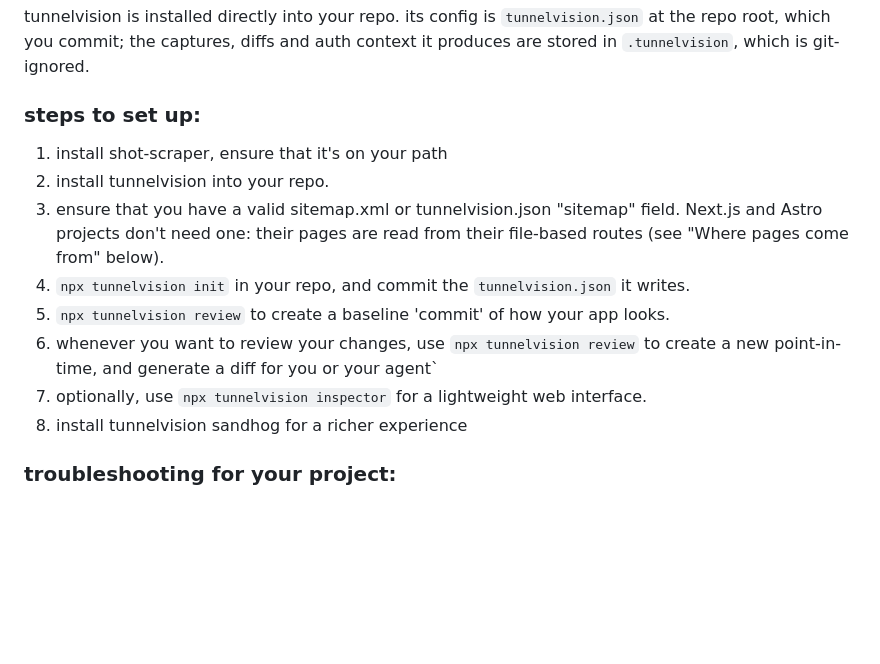
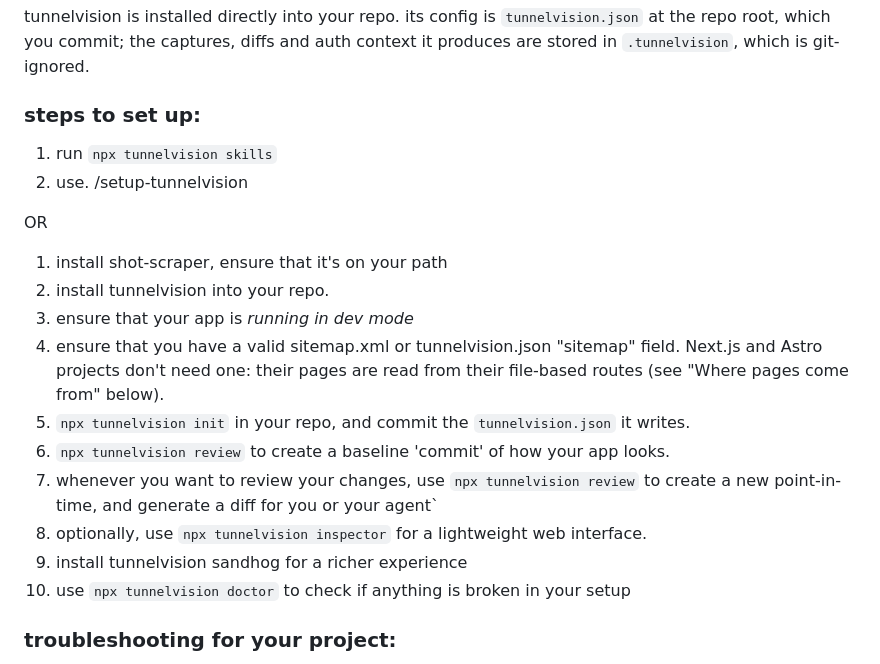
Before and after one commit to graylewis/tunnelvision, a Markdown page: README.md, the part around the change. Drawn GitHub-style; blank space fills up the shorter version.

```diff
--- a/README.md
+++ b/README.md
@@ -5,14 +5,21 @@ directly to the visual consequences of that change, and presented to you with sc
 tunnelvision is installed directly into your repo. its config is `tunnelvision.json` at the repo root, which you commit; the captures, diffs and auth context it produces are stored in `.tunnelvision`, which is git-ignored.
 
 ### steps to set up:
+1. run `npx tunnelvision skills`
+2. use. /setup-tunnelvision
+
+OR
+
 1. install shot-scraper, ensure that it's on your path
 2. install tunnelvision into your repo.
-3. ensure that you have a valid sitemap.xml or tunnelvision.json "sitemap" field. Next.js and Astro projects don't need one: their pages are read from their file-based routes (see "Where pages come from" below).
-4. `npx tunnelvision init` in your repo, and commit the `tunnelvision.json` it writes.
-5. `npx tunnelvision review` to create a baseline 'commit' of how your app looks.
-6. whenever you want to review your changes, use `npx tunnelvision review` to create a new point-in-time, and generate a diff for you or your agent`
-7. optionally, use `npx tunnelvision inspector` for a lightweight web interface.
-8. install tunnelvision sandhog for a richer experience
+3. ensure that your app is *running in dev mode*
+4. ensure that you have a valid sitemap.xml or tunnelvision.json "sitemap" field. Next.js and Astro projects don't need one: their pages are read from their file-based routes (see "Where pages come from" below).
+5. `npx tunnelvision init` in your repo, and commit the `tunnelvision.json` it writes.
+6. `npx tunnelvision review` to create a baseline 'commit' of how your app looks.
+7. whenever you want to review your changes, use `npx tunnelvision review` to create a new point-in-time, and generate a diff for you or your agent`
+8. optionally, use `npx tunnelvision inspector` for a lightweight web interface.
+9. install tunnelvision sandhog for a richer experience
+10. use `npx tunnelvision doctor` to check if anything is broken in your setup
 
 ### troubleshooting for your project:
 tunnelvision relies on playwright to generate screenshots, and therefore can be a bit finicky with things like long-running animations.
```
